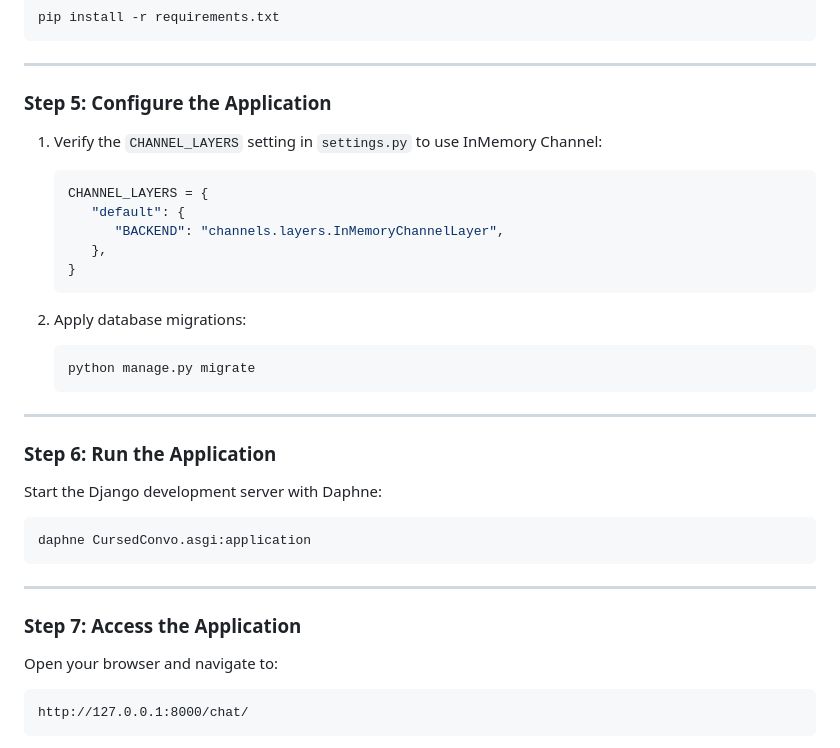
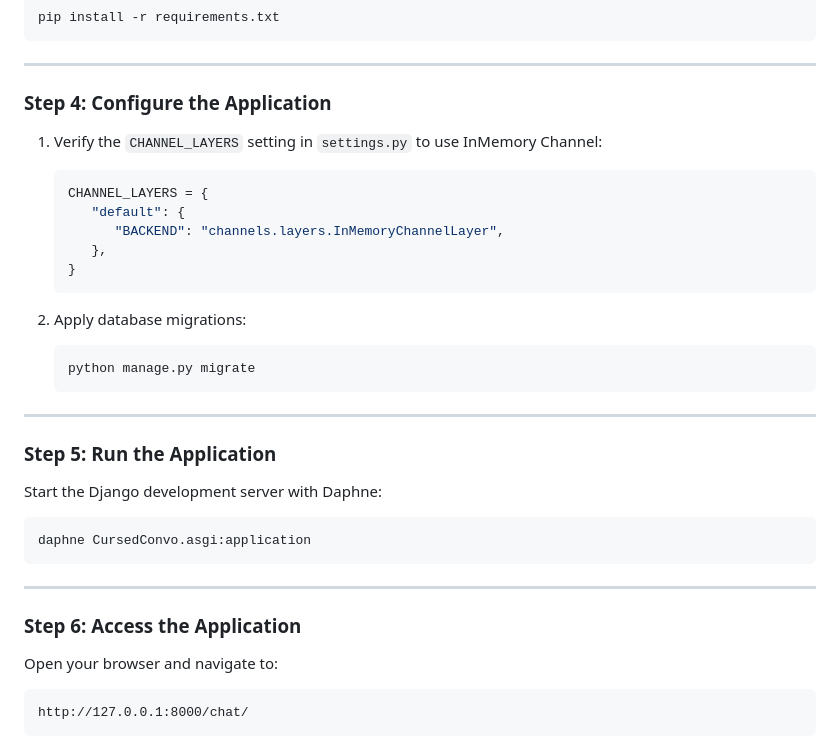
Before and after one commit to Atharv-A2/CursedConvo, a Markdown page: Readme.md, the part around the change. Drawn GitHub-style.

```diff
--- a/Readme.md
+++ b/Readme.md
@@ -59,7 +59,7 @@ pip install -r requirements.txt
 
 ---
 
-### **Step 5: Configure the Application**
+### **Step 4: Configure the Application**
 
 1. Verify the `CHANNEL_LAYERS` setting in `settings.py` to use InMemory Channel:
 
@@ -78,7 +78,7 @@ pip install -r requirements.txt
 
 ---
 
-### **Step 6: Run the Application**
+### **Step 5: Run the Application**
 
 Start the Django development server with Daphne:
 
@@ -88,7 +88,7 @@ daphne CursedConvo.asgi:application
 
 ---
 
-### **Step 7: Access the Application**
+### **Step 6: Access the Application**
 
 Open your browser and navigate to:
 
```
